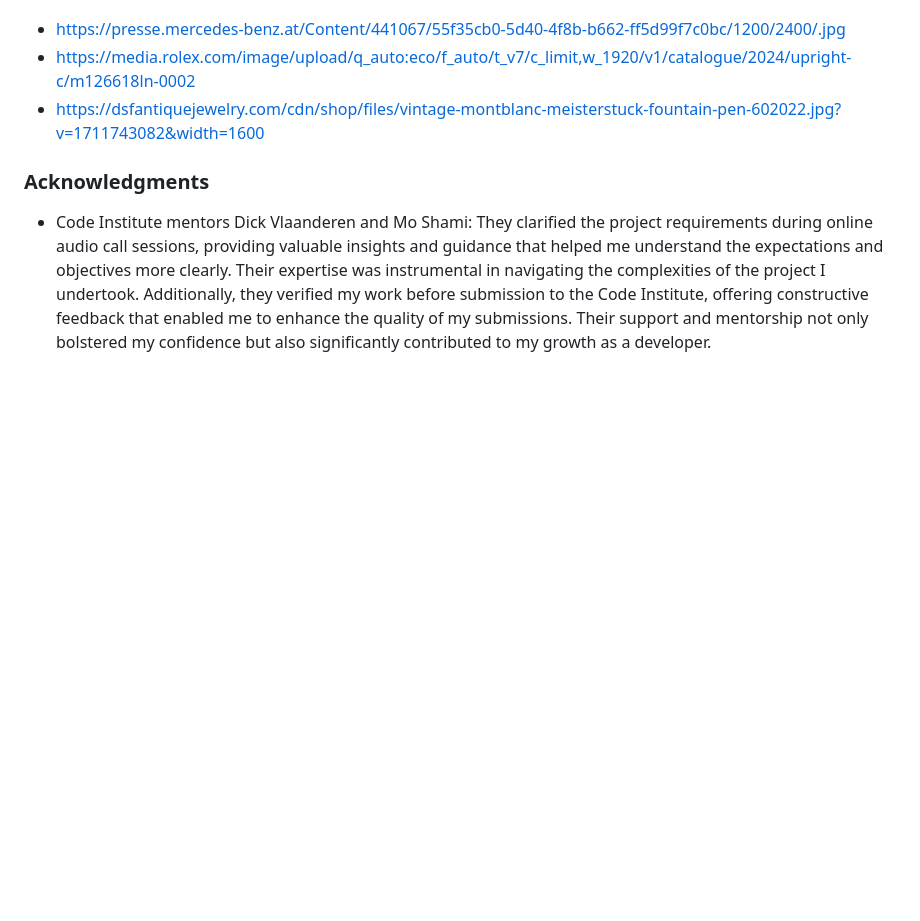
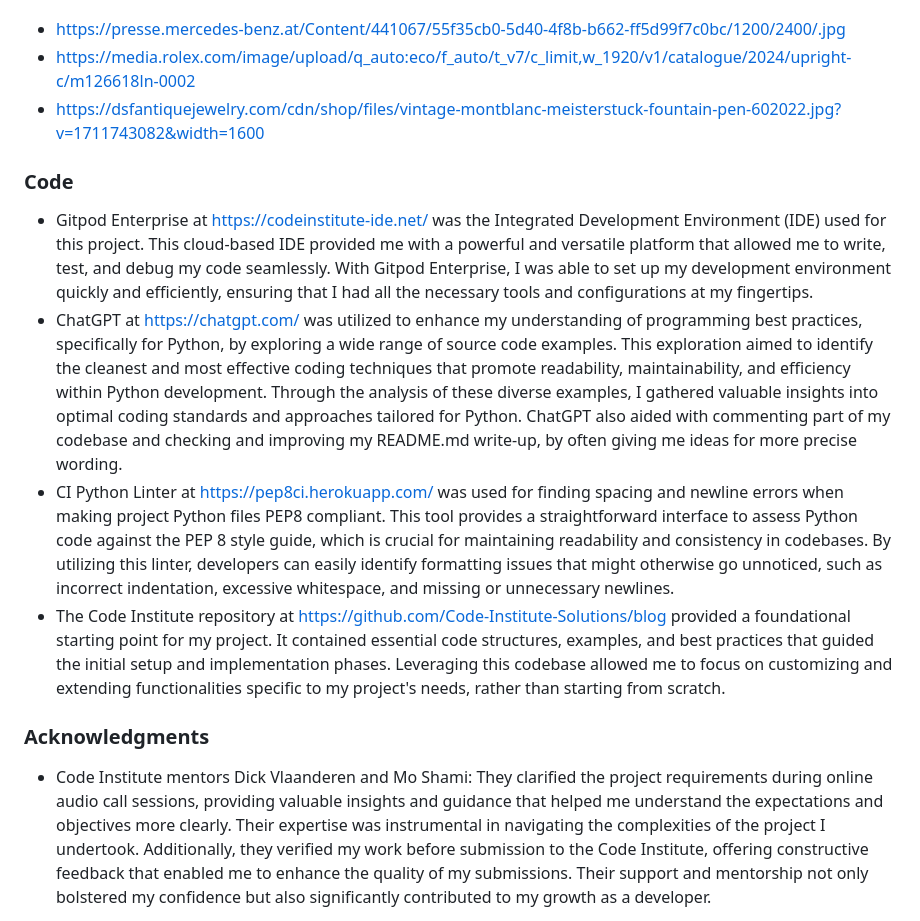
Before and after one commit to linobollansee/the-luxury-blog, a Markdown page: README.md, the part around the change. GitHub-like rendering; blank space fills up the shorter version.

Commit message:
Readme code credits

```diff
--- a/README.md
+++ b/README.md
@@ -514,6 +514,13 @@ The images used in the Luxury Blog posts were sourced through online searches an
   - [https://media.rolex.com/image/upload/q_auto:eco/f_auto/t_v7/c_limit,w_1920/v1/catalogue/2024/upright-c/m126618ln-0002](https://media.rolex.com/image/upload/q_auto:eco/f_auto/t_v7/c_limit,w_1920/v1/catalogue/2024/upright-c/m126618ln-0002)
   - [https://dsfantiquejewelry.com/cdn/shop/files/vintage-montblanc-meisterstuck-fountain-pen-602022.jpg?v=1711743082&width=1600](https://dsfantiquejewelry.com/cdn/shop/files/vintage-montblanc-meisterstuck-fountain-pen-602022.jpg?v=1711743082&width=1600)
 
+### Code
+
+- Gitpod Enterprise at [https://codeinstitute-ide.net/](https://codeinstitute-ide.net/) was the Integrated Development Environment (IDE) used for this project. This cloud-based IDE provided me with a powerful and versatile platform that allowed me to write, test, and debug my code seamlessly. With Gitpod Enterprise, I was able to set up my development environment quickly and efficiently, ensuring that I had all the necessary tools and configurations at my fingertips.
+- ChatGPT at [https://chatgpt.com/](https://chatgpt.com/) was utilized to enhance my understanding of programming best practices, specifically for Python, by exploring a wide range of source code examples. This exploration aimed to identify the cleanest and most effective coding techniques that promote readability, maintainability, and efficiency within Python development. Through the analysis of these diverse examples, I gathered valuable insights into optimal coding standards and approaches tailored for Python. ChatGPT also aided with commenting part of my codebase and checking and improving my README.md write-up, by often giving me ideas for more precise wording.
+- CI Python Linter at [https://pep8ci.herokuapp.com/](https://pep8ci.herokuapp.com/) was used for finding spacing and newline errors when making project Python files PEP8 compliant. This tool provides a straightforward interface to assess Python code against the PEP 8 style guide, which is crucial for maintaining readability and consistency in codebases. By utilizing this linter, developers can easily identify formatting issues that might otherwise go unnoticed, such as incorrect indentation, excessive whitespace, and missing or unnecessary newlines.
+- The Code Institute repository at [https://github.com/Code-Institute-Solutions/blog](https://github.com/Code-Institute-Solutions/blog) provided a foundational starting point for my project. It contained essential code structures, examples, and best practices that guided the initial setup and implementation phases. Leveraging this codebase allowed me to focus on customizing and extending functionalities specific to my project's needs, rather than starting from scratch.
+
 ### Acknowledgments
 
 - Code Institute mentors Dick Vlaanderen and Mo Shami: They clarified the project requirements during online audio call sessions, providing valuable insights and guidance that helped me understand the expectations and objectives more clearly. Their expertise was instrumental in navigating the complexities of the project I undertook. Additionally, they verified my work before submission to the Code Institute, offering constructive feedback that enabled me to enhance the quality of my submissions. Their support and mentorship not only bolstered my confidence but also significantly contributed to my growth as a developer.
```
